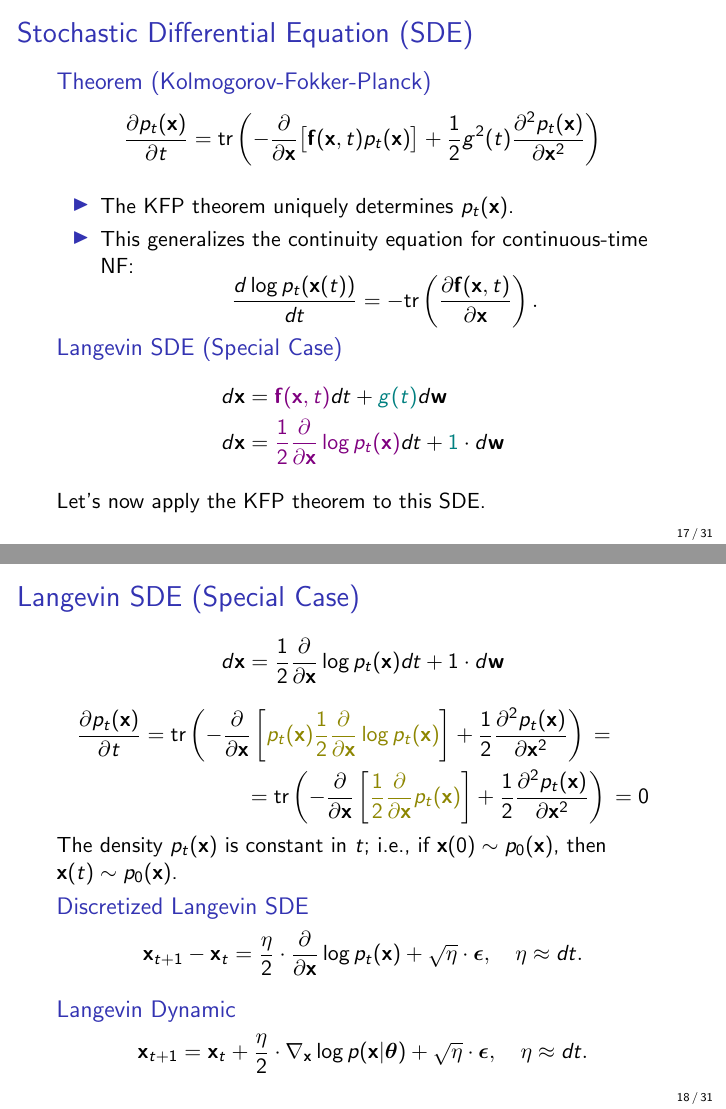
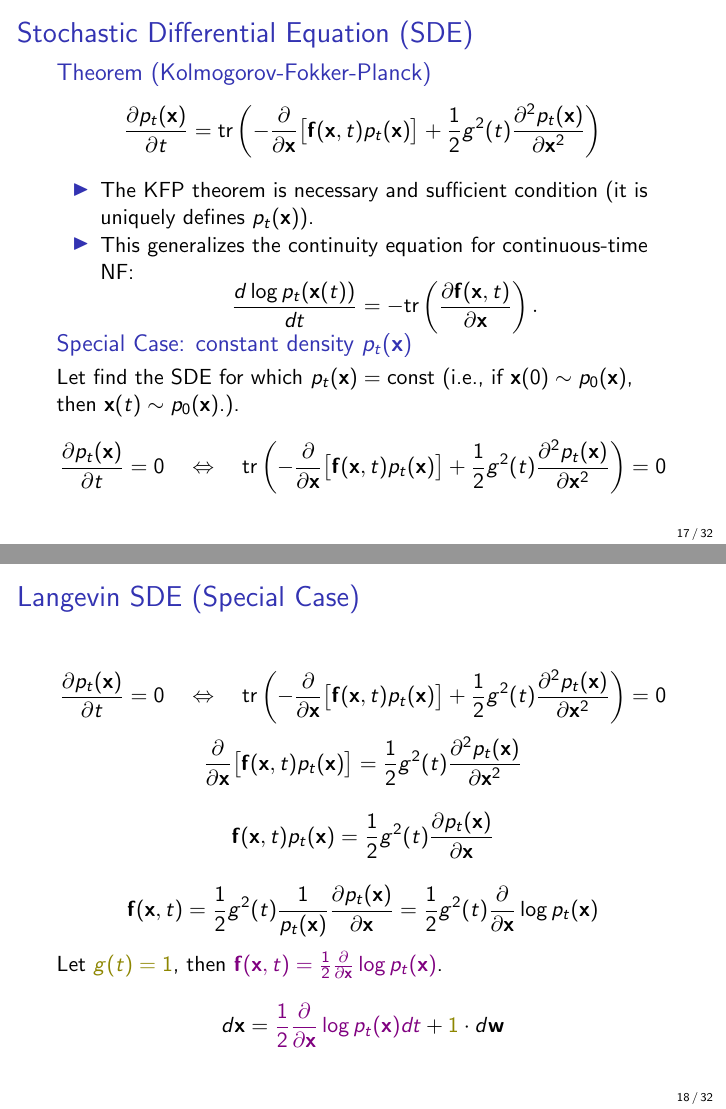
Before and after one commit to sacr1f1ce/2025-DGM-MIPT-YSDA-course, LaTeX slides (lectures/lecture11/Lecture11.tex): pages 29 and 33 of 63 before the commit and pages 29 and 34 of 66 after it, joined at a grey line. Compiled offline with pdfLaTeX.

Commit message:
l11: langevin dynamics sde reversed

```diff
--- a/lectures/lecture11/Lecture11.tex
+++ b/lectures/lecture11/Lecture11.tex
@@ -324,7 +324,7 @@
 		\vspace{-0.2cm}
 	\end{block}
 	\begin{itemize}
-		\item The KFP theorem uniquely determines $p_t(\bx)$.
+		\item The KFP theorem is necessary and sufficient condition (it is uniquely defines $p_t(\bx)$).
 		\item This generalizes the continuity equation for continuous-time NF:
 		\[
 			\frac{d \log p_t(\bx(t))}{d t} = - \tr \left( \frac{\partial \bff(\bx, t)}{\partial \bx} \right).
@@ -332,27 +332,44 @@
 	\end{itemize}
 	\eqpause
 	\vspace{-0.3cm}
-	\begin{block}{Langevin SDE (Special Case)}
-		\vspace{-0.6cm}
-		\begin{align*}
-			d\bx &= {\color{violet}\bff(\bx, t)} dt + {\color{teal}g(t)} d \bw \\
-			d \bx &= {\color{violet}\frac{1}{2} \frac{\partial}{\partial \bx} \log p_t(\bx)} d t + {\color{teal} 1 } \cdot d \bw
-		\end{align*}
-		\vspace{-0.4cm}
+	\begin{block}{Special Case: constant density $p_t(\bx)$}
+		Let find the SDE for which $p_t(\bx) = \text{const}$ (i.e., if $\bx(0) \sim p_0(\bx)$, then $\bx(t) \sim p_0(\bx)$.).
+		\eqpause
+		\[
+			\frac{\partial p_t(\bx)}{\partial t} = 0 \quad \Leftrightarrow \quad \tr\left( - \frac{\partial}{\partial \bx} \bigl[ \bff(\bx, t) p_t(\bx)\bigr] + \frac{1}{2} g^2(t) \frac{\partial^2 p_t(\bx)}{\partial \bx^2}\right) = 0
+		\]
 	\end{block}
-	\eqpause
-	Let's now apply the KFP theorem to this SDE.
 \end{frame}
 %=======
 \begin{frame}{Langevin SDE (Special Case)}
 	\[
-		d \bx = \frac{1}{2} \frac{\partial}{\partial \bx} \log p_t(\bx) d t + 1 \cdot d \bw
+		\frac{\partial p_t(\bx)}{\partial t} = 0 \quad \Leftrightarrow \quad \tr\left( - \frac{\partial}{\partial \bx} \bigl[ \bff(\bx, t) p_t(\bx)\bigr] + \frac{1}{2} g^2(t) \frac{\partial^2 p_t(\bx)}{\partial \bx^2}\right) = 0
 	\]
-	\begin{multline*}
-		\frac{\partial p_t(\bx)}{\partial t} =  \tr \left(- \frac{\partial}{\partial \bx}\left[ {\color{olive}p_t(\bx) \frac{1}{2} \frac{\partial}{\partial \bx} \log p_t(\bx)} \right]  + \frac{1}{2} \frac{\partial^2 p_t(\bx)}{\partial \bx^2} \right)
-		\nextonslide{= \\ = \tr \left(- \frac{\partial}{\partial \bx}\left[ {\color{olive}\frac{1}{2} \frac{\partial}{\partial \bx} p_t(\bx) } \right]  + \frac{1}{2} \frac{\partial^2 p_t(\bx)}{\partial \bx^2} \right)} \nextonslide{= 0}
-	\end{multline*}
-	The density $p_t(\bx)$ is constant in $t$; i.e., if $\bx(0) \sim p_0(\bx)$, then $\bx(t) \sim p_0(\bx)$.
+	\vspace{-0.3cm}
+	\eqpause
+	\[
+		\frac{\partial}{\partial \bx} \bigl[ \bff(\bx, t) p_t(\bx)\bigr] = \frac{1}{2} g^2(t) \frac{\partial^2 p_t(\bx)}{\partial \bx^2}
+	\]
+	\eqpause
+	\[
+		\bff(\bx, t) p_t(\bx) = \frac{1}{2} g^2(t) \frac{\partial p_t(\bx)}{\partial \bx}
+	\]
+	\eqpause
+	\[
+		\bff(\bx, t) = \frac{1}{2} g^2(t) \frac{1}{p_t(\bx)}\frac{\partial p_t(\bx)}{\partial \bx} = \frac{1}{2} g^2(t) \frac{\partial}{\partial \bx} \log p_t(\bx)
+	\]
+	\eqpause
+	Let ${\color{olive}g(t)=1}$, then ${\color{violet}\bff(\bx, t) = \frac{1}{2} \frac{\partial}{\partial \bx} \log p_t(\bx)}$.
+	\[
+		d \bx = {\color{violet}\frac{1}{2} \frac{\partial}{\partial \bx} \log p_t(\bx) d t} + {\color{olive}1} \cdot d \bw
+	\]
+\end{frame}
+%=======
+\begin{frame}{Langevin SDE (Special Case)}
+	Let find the SDE for which $p_t(\bx) = \text{const}$ (i.e., if $\bx(0) \sim p_0(\bx)$, then $\bx(t) \sim p_0(\bx)$.).
+	\[
+		d \bx = {\color{violet}\frac{1}{2} \frac{\partial}{\partial \bx} \log p_t(\bx) d t} + {\color{olive}1} \cdot d \bw
+	\]
 	\eqpause
 	\begin{block}{Discretized Langevin SDE}
 		\vspace{-0.3cm}
```
Also changed, not shown: lectures/lecture11/Lecture11.pdf, lectures/lecture11/Lecture11.tex (1 more changed lines).
